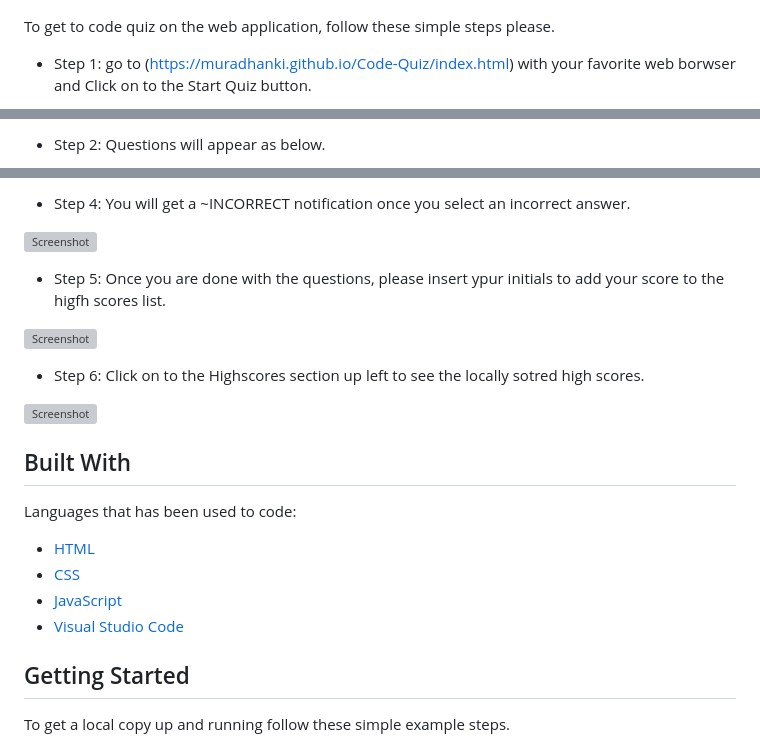
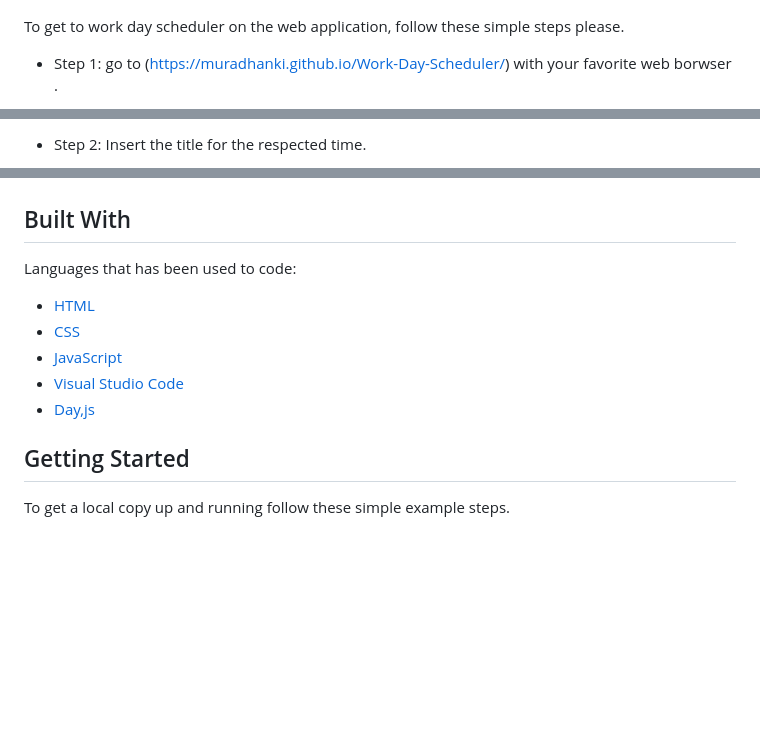
Before and after one commit to Muradhanki/Work-Day-Scheduler, a Markdown page: README.md, 3 parts joined by grey strips. Drawn GitHub-style; blank space fills up the shorter version; grey boxes are pictures that could not be loaded.

Commit message:
Readme edited v2

```diff
--- a/README.md
+++ b/README.md
@@ -44,7 +44,7 @@ The following animation demonstrates the application functionality:
 ![Screenshot](https://github.com/Muradhanki/Work-Day-Scheduler/blob/main/images/05-third-party-apis-homework-demo.gif "A user clicks on slots on the color-coded calendar and edits the events.")
 
 
-To get to code quiz on the web application, follow these simple steps please.
+To get to work day scheduler on the web application, follow these simple steps please.
 
-* Step 1: go to   (https://muradhanki.github.io/Code-Quiz/index.html) with your favorite web borwser and Click on to the Start Quiz button.
+* Step 1: go to   (https://muradhanki.github.io/Work-Day-Scheduler/) with your favorite web borwser .
 
@@ -52,3 +52,3 @@ To get to code quiz on the web application, follow these simple steps please.
 
-* Step 2: Questions will appear as below.
+* Step 2: Insert the title for the respected time.
 
@@ -60,15 +60,4 @@ To get to code quiz on the web application, follow these simple steps please.
 
-* Step 4: You will get a ~INCORRECT notification once you select an incorrect answer.
-
-![Screenshot](https://github.com/Muradhanki/Code-Quiz/blob/main/assets/images/incorrect%20answer.jpg "Web application Screen Shot")
-
-* Step 5: Once you are done with the questions, please insert ypur initials to add your score to the higfh scores list.
-
-![Screenshot](https://github.com/Muradhanki/Code-Quiz/blob/main/assets/images/result%20screen.jpg "Web application Screen Shot")
-
-* Step 6: Click on to the Highscores section up left to see the locally sotred high scores.
-
-![Screenshot](https://github.com/Muradhanki/Code-Quiz/blob/main/assets/images/high%20scores.jpg "Web application Screen Shot")
 
 
 ## Built With
@@ -79,6 +68,7 @@ Languages that has been used to code:
 * [CSS]()
 * [JavaScript]()
 * [Visual Studio Code](https://code.visualstudio.com/)
+* [Day,js]()
 
 
 ## Getting Started
```
Also changed, not shown: other parts of README.md (+4 -4 lines).
